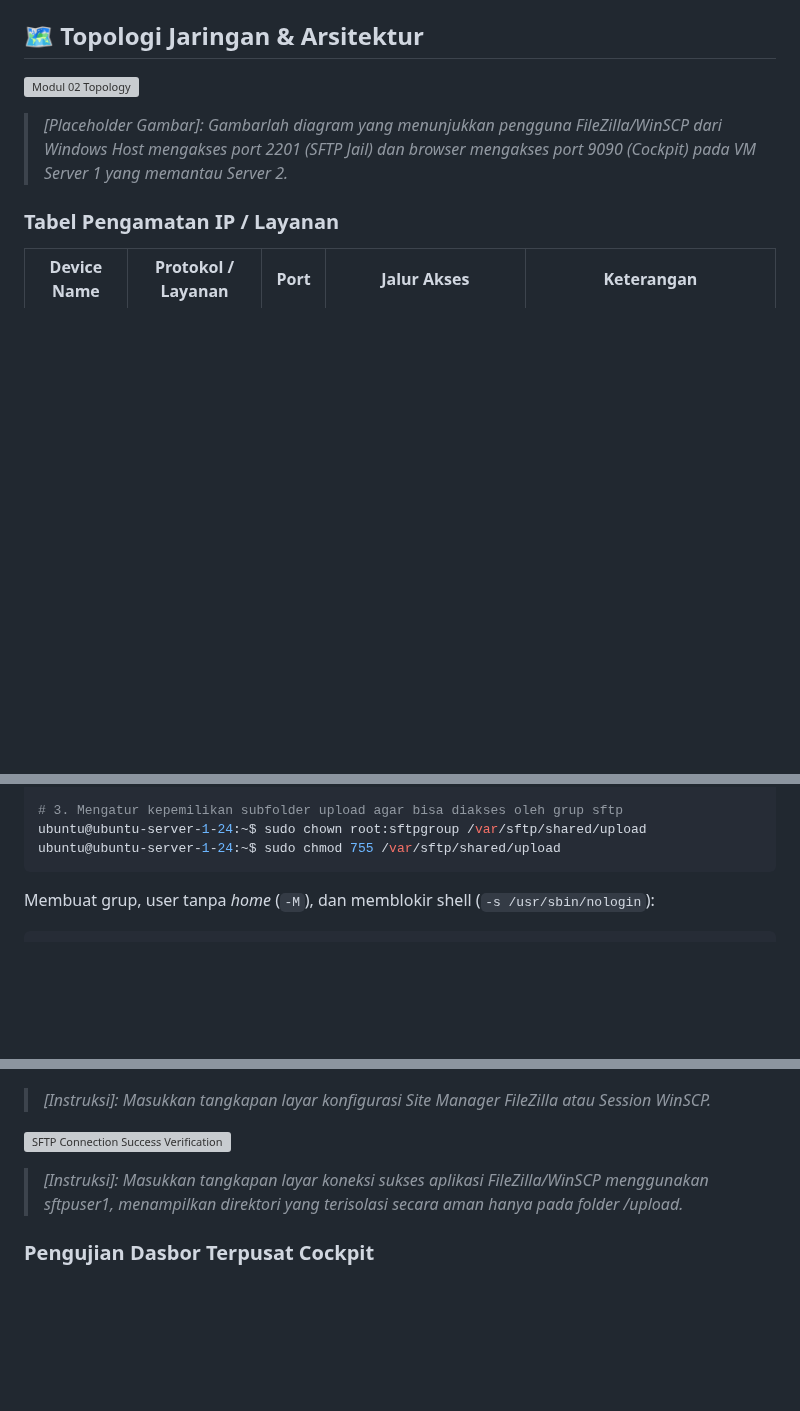
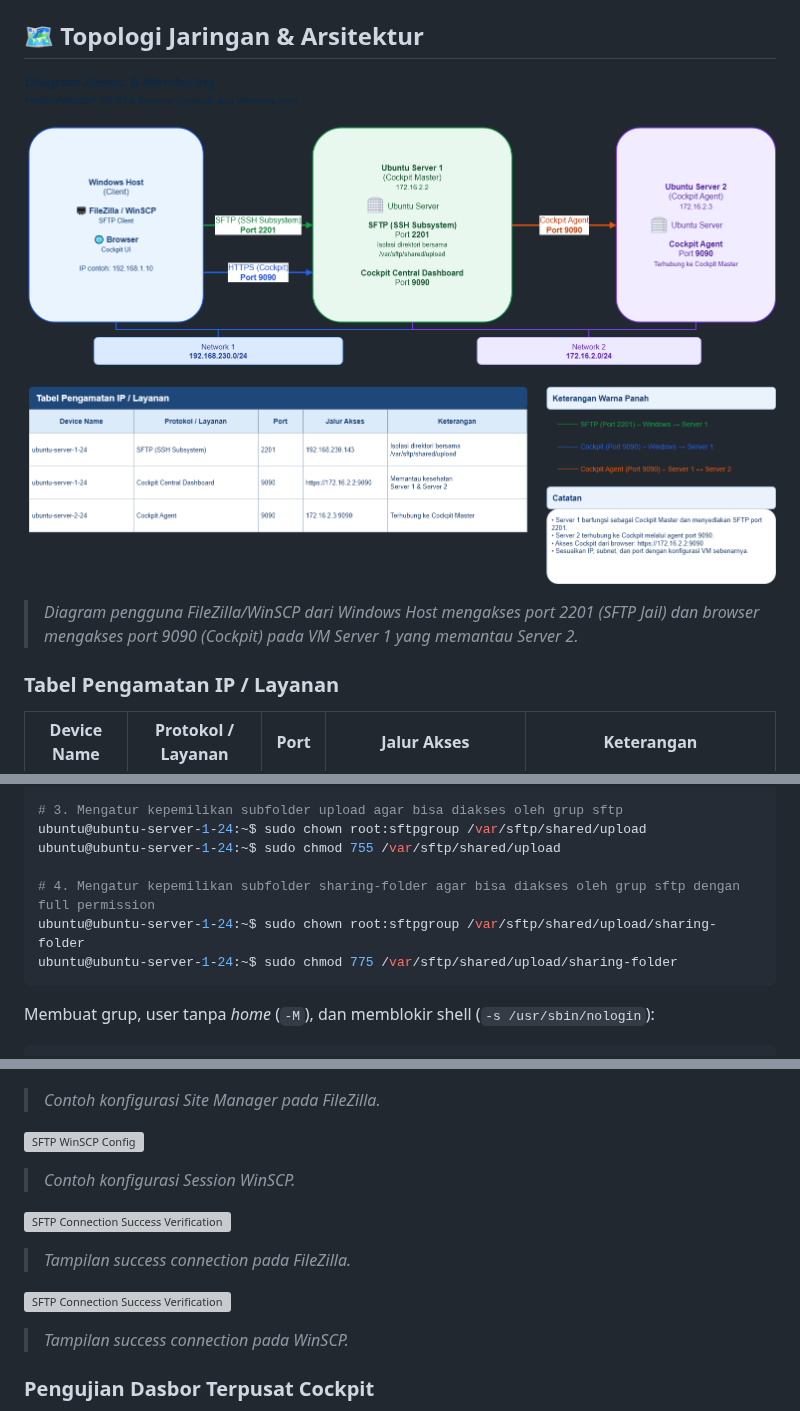
Before and after one commit to Milnandy/Homelab, a Markdown page: docs/phase-1-virtual-sandbox/02-sftp-cron-cockpit.md, 3 parts joined by grey strips. Drawn GitHub-style; pictures changed too: assets/phase-1-sandbox/image/diagram-akses-monitoring-editable.drawio.png (added); blank space fills up the shorter version; grey boxes are pictures that could not be loaded.

Commit message:
fix: fix topologi image

````diff
--- a/docs/phase-1-virtual-sandbox/02-sftp-cron-cockpit.md
+++ b/docs/phase-1-virtual-sandbox/02-sftp-cron-cockpit.md
@@ -11,9 +11,9 @@
 
 ## 🗺️ Topologi Jaringan & Arsitektur
 
-![Modul 02 Topology](/assets/image/02-sftp-cron-cockpit-topology.png)
+![Modul 02 Topology](/assets/phase-1-sandbox/image/diagram-akses-monitoring-editable.drawio.png)
 
-> _[Placeholder Gambar]: Gambarlah diagram yang menunjukkan pengguna FileZilla/WinSCP dari Windows Host mengakses port 2201 (SFTP Jail) dan browser mengakses port 9090 (Cockpit) pada VM Server 1 yang memantau Server 2._
+> _Diagram pengguna FileZilla/WinSCP dari Windows Host mengakses port 2201 (SFTP Jail) dan browser mengakses port 9090 (Cockpit) pada VM Server 1 yang memantau Server 2._
 
 ### Tabel Pengamatan IP / Layanan
 
@@ -43,6 +43,10 @@ ubuntu@ubuntu-server-1-24:~$ sudo chmod 755 /var/sftp/shared
 # 3. Mengatur kepemilikan subfolder upload agar bisa diakses oleh grup sftp
 ubuntu@ubuntu-server-1-24:~$ sudo chown root:sftpgroup /var/sftp/shared/upload
 ubuntu@ubuntu-server-1-24:~$ sudo chmod 755 /var/sftp/shared/upload
+
+# 4. Mengatur kepemilikan subfolder sharing-folder agar bisa diakses oleh grup sftp dengan full permission
+ubuntu@ubuntu-server-1-24:~$ sudo chown root:sftpgroup /var/sftp/shared/upload/sharing-folder
+ubuntu@ubuntu-server-1-24:~$ sudo chmod 775 /var/sftp/shared/upload/sharing-folder
 ```
 
 Membuat grup, user tanpa _home_ (`-M`), dan memblokir shell (`-s /usr/sbin/nologin`):
@@ -141,11 +145,19 @@ Buka aplikasi **FileZilla** atau **WinSCP** pada Windows Host, lalu masukkan par
 
 ![SFTP Filezilla Site Manager Config](/assets/phase-1-sandbox/image/FileZilla.PNG)
 
-> _[Instruksi]: Masukkan tangkapan layar konfigurasi Site Manager FileZilla atau Session WinSCP._
+> _Contoh konfigurasi Site Manager pada FileZilla._
+
+![SFTP WinSCP Config](/assets/phase-1-sandbox/image/WinSCP.PNG)
+
+> _Contoh konfigurasi Session WinSCP._
 
 ![SFTP Connection Success Verification](/assets/phase-1-sandbox/image/FileZilla1.PNG)
 
-> _[Instruksi]: Masukkan tangkapan layar koneksi sukses aplikasi FileZilla/WinSCP menggunakan sftpuser1, menampilkan direktori yang terisolasi secara aman hanya pada folder /upload._
+> _Tampilan success connection pada FileZilla._
+
+![SFTP Connection Success Verification](/assets/phase-1-sandbox/image/WinSCP1.PNG)
+
+> _Tampilan success connection pada WinSCP._
 
 ### Pengujian Dasbor Terpusat Cockpit
 
````
Also changed, not shown: docs/phase-1-virtual-sandbox/01-basic-networking.md (+1 -1 lines), assets/phase-1-sandbox/image/skema-visual-create-vm.drawio.png, assets/phase-1-sandbox/image/topologi-jaringan-windows-server1-server2.drawio.png (added), 4 other files.
